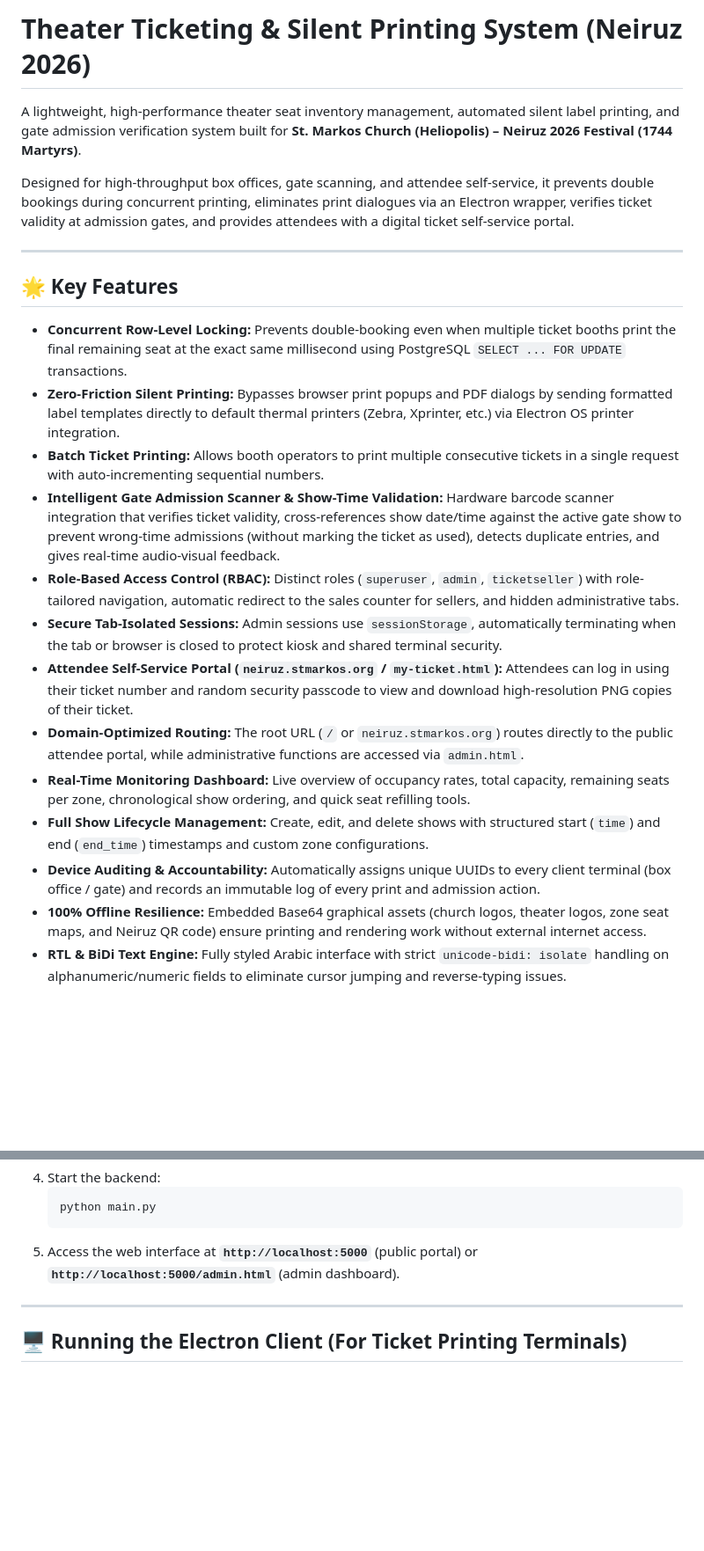
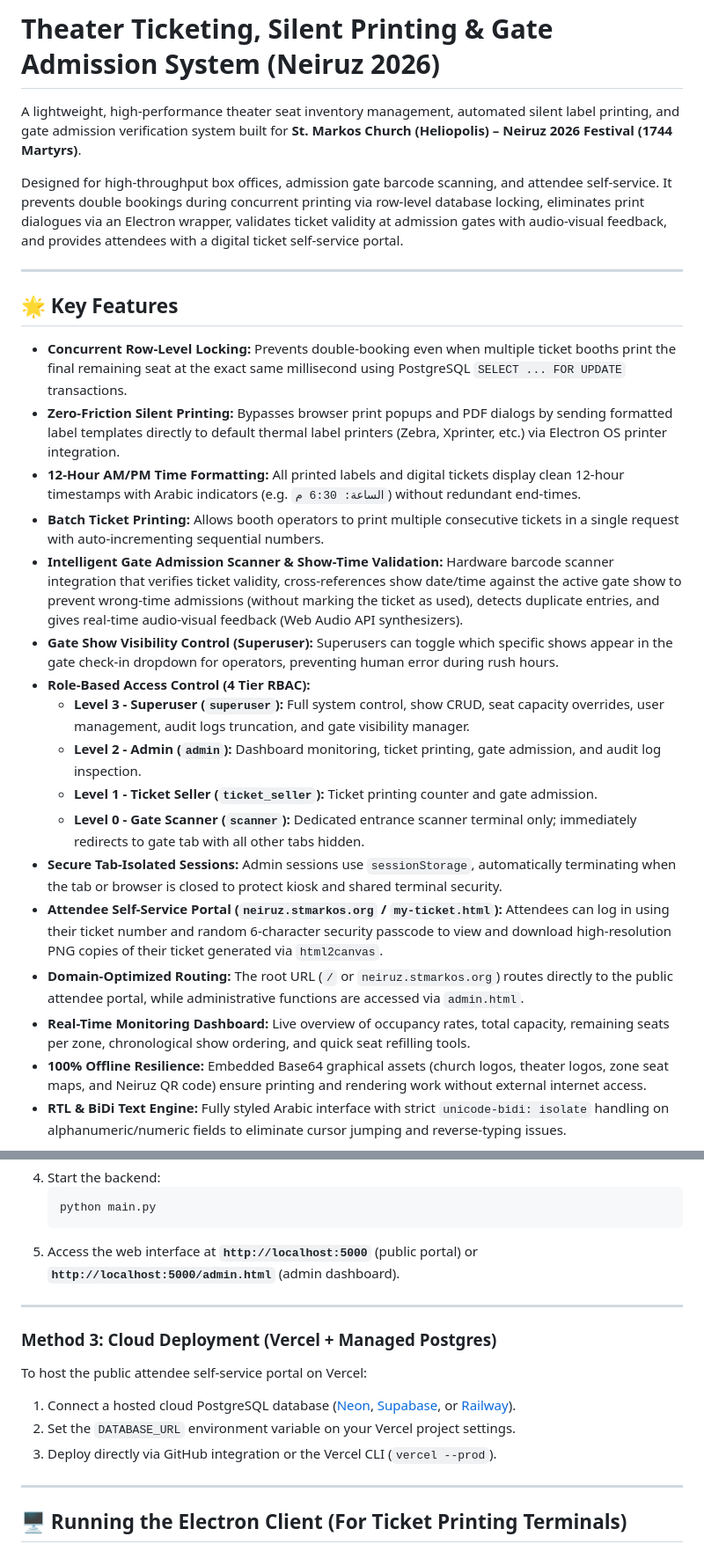
Before and after one commit to mina-android/stmarkos-theatre, a Markdown page: README.md, 2 parts joined by grey strips. Shown at 88% size. Drawn GitHub-style; blank space fills up the shorter version.

Commit message:
docs: update README with 4-tier RBAC, gate show visibility control, 12H time formatting, and cloud deployment

```diff
--- a/README.md
+++ b/README.md
@@ -1,24 +1,28 @@
-# Theater Ticketing & Silent Printing System (Neiruz 2026)
+# Theater Ticketing, Silent Printing & Gate Admission System (Neiruz 2026)
 
 A lightweight, high-performance theater seat inventory management, automated silent label printing, and gate admission verification system built for **St. Markos Church (Heliopolis) – Neiruz 2026 Festival (1744 Martyrs)**.
 
-Designed for high-throughput box offices, gate scanning, and attendee self-service, it prevents double bookings during concurrent printing, eliminates print dialogues via an Electron wrapper, verifies ticket validity at admission gates, and provides attendees with a digital ticket self-service portal.
+Designed for high-throughput box offices, admission gate barcode scanning, and attendee self-service. It prevents double bookings during concurrent printing via row-level database locking, eliminates print dialogues via an Electron wrapper, validates ticket validity at admission gates with audio-visual feedback, and provides attendees with a digital ticket self-service portal.
 
 ---
 
 ## 🌟 Key Features
 
 - **Concurrent Row-Level Locking:** Prevents double-booking even when multiple ticket booths print the final remaining seat at the exact same millisecond using PostgreSQL `SELECT ... FOR UPDATE` transactions.
-- **Zero-Friction Silent Printing:** Bypasses browser print popups and PDF dialogs by sending formatted label templates directly to default thermal printers (Zebra, Xprinter, etc.) via Electron OS printer integration.
+- **Zero-Friction Silent Printing:** Bypasses browser print popups and PDF dialogs by sending formatted label templates directly to default thermal label printers (Zebra, Xprinter, etc.) via Electron OS printer integration.
+- **12-Hour AM/PM Time Formatting:** All printed labels and digital tickets display clean 12-hour timestamps with Arabic indicators (e.g. `الساعة: 6:30 م`) without redundant end-times.
 - **Batch Ticket Printing:** Allows booth operators to print multiple consecutive tickets in a single request with auto-incrementing sequential numbers.
-- **Intelligent Gate Admission Scanner & Show-Time Validation:** Hardware barcode scanner integration that verifies ticket validity, cross-references show date/time against the active gate show to prevent wrong-time admissions (without marking the ticket as used), detects duplicate entries, and gives real-time audio-visual feedback.
-- **Role-Based Access Control (RBAC):** Distinct roles (`superuser`, `admin`, `ticketseller`) with role-tailored navigation, automatic redirect to the sales counter for sellers, and hidden administrative tabs.
+- **Intelligent Gate Admission Scanner & Show-Time Validation:** Hardware barcode scanner integration that verifies ticket validity, cross-references show date/time against the active gate show to prevent wrong-time admissions (without marking the ticket as used), detects duplicate entries, and gives real-time audio-visual feedback (Web Audio API synthesizers).
+- **Gate Show Visibility Control (Superuser):** Superusers can toggle which specific shows appear in the gate check-in dropdown for operators, preventing human error during rush hours.
+- **Role-Based Access Control (4 Tier RBAC):**
+  - **Level 3 - Superuser (`superuser`):** Full system control, show CRUD, seat capacity overrides, user management, audit logs truncation, and gate visibility manager.
+  - **Level 2 - Admin (`admin`):** Dashboard monitoring, ticket printing, gate admission, and audit log inspection.
+  - **Level 1 - Ticket Seller (`ticket_seller`):** Ticket printing counter and gate admission.
+  - **Level 0 - Gate Scanner (`scanner`):** Dedicated entrance scanner terminal only; immediately redirects to gate tab with all other tabs hidden.
 - **Secure Tab-Isolated Sessions:** Admin sessions use `sessionStorage`, automatically terminating when the tab or browser is closed to protect kiosk and shared terminal security.
-- **Attendee Self-Service Portal (`neiruz.stmarkos.org` / `my-ticket.html`):** Attendees can log in using their ticket number and random security passcode to view and download high-resolution PNG copies of their ticket.
+- **Attendee Self-Service Portal (`neiruz.stmarkos.org` / `my-ticket.html`):** Attendees can log in using their ticket number and random 6-character security passcode to view and download high-resolution PNG copies of their ticket generated via `html2canvas`.
 - **Domain-Optimized Routing:** The root URL (`/` or `neiruz.stmarkos.org`) routes directly to the public attendee portal, while administrative functions are accessed via `admin.html`.
 - **Real-Time Monitoring Dashboard:** Live overview of occupancy rates, total capacity, remaining seats per zone, chronological show ordering, and quick seat refilling tools.
-- **Full Show Lifecycle Management:** Create, edit, and delete shows with structured start (`time`) and end (`end_time`) timestamps and custom zone configurations.
-- **Device Auditing & Accountability:** Automatically assigns unique UUIDs to every client terminal (box office / gate) and records an immutable log of every print and admission action.
 - **100% Offline Resilience:** Embedded Base64 graphical assets (church logos, theater logos, zone seat maps, and Neiruz QR code) ensure printing and rendering work without external internet access.
 - **RTL & BiDi Text Engine:** Fully styled Arabic interface with strict `unicode-bidi: isolate` handling on alphanumeric/numeric fields to eliminate cursor jumping and reverse-typing issues.
 
@@ -202,6 +208,15 @@ The project includes an optimized, production-hardened Docker configuration.
 
 ---
 
+### Method 3: Cloud Deployment (Vercel + Managed Postgres)
+
+To host the public attendee self-service portal on Vercel:
+1. Connect a hosted cloud PostgreSQL database ([Neon](https://neon.tech), [Supabase](https://supabase.com), or [Railway](https://railway.app)).
+2. Set the `DATABASE_URL` environment variable on your Vercel project settings.
+3. Deploy directly via GitHub integration or the Vercel CLI (`vercel --prod`).
+
+---
+
 ## 🖥️ Running the Electron Client (For Ticket Printing Terminals)
 
 Web browsers block background silent printing for security reasons. To enable instant silent printing on ticket issuing terminals:
```
Also changed, not shown: other parts of README.md (+18 -14 lines).
